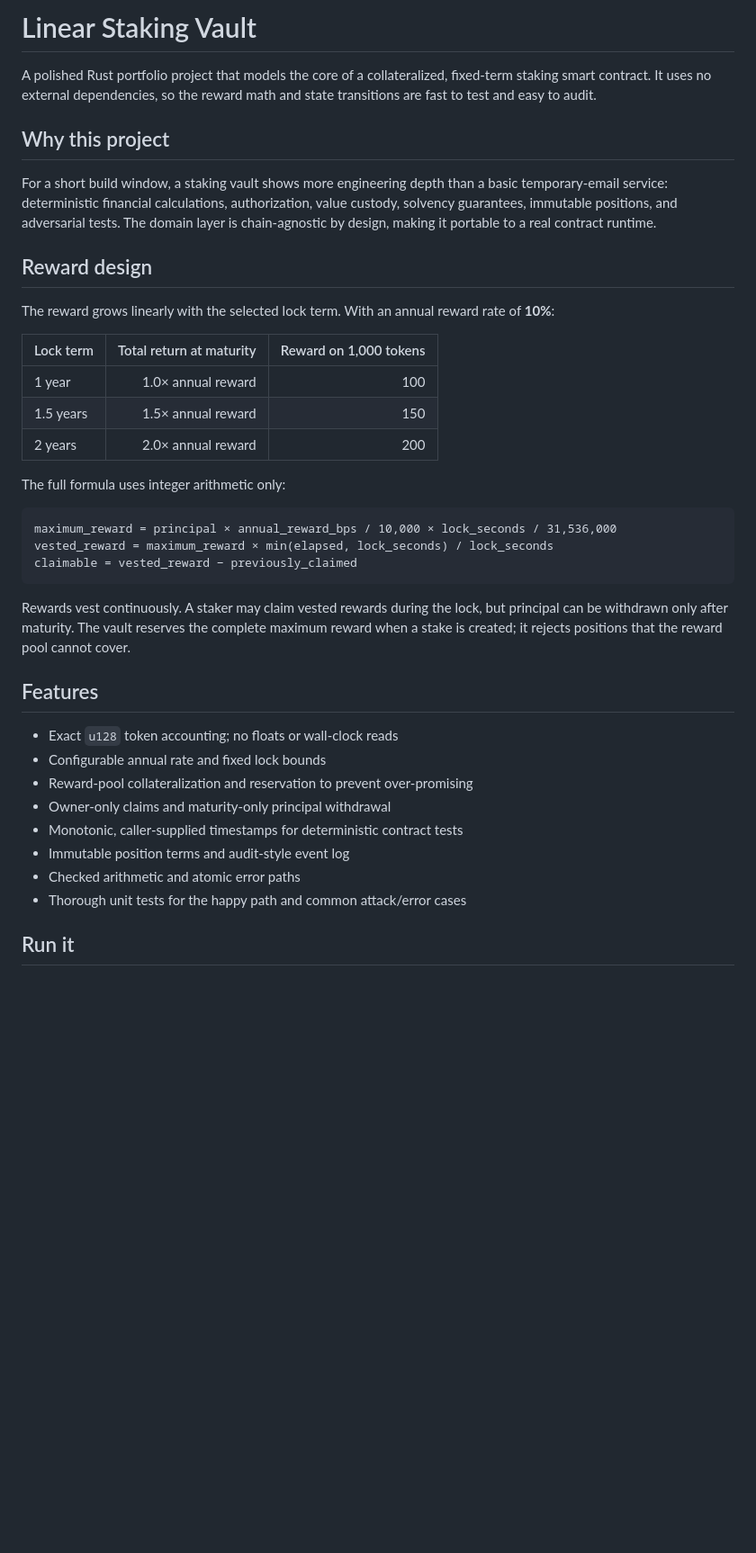
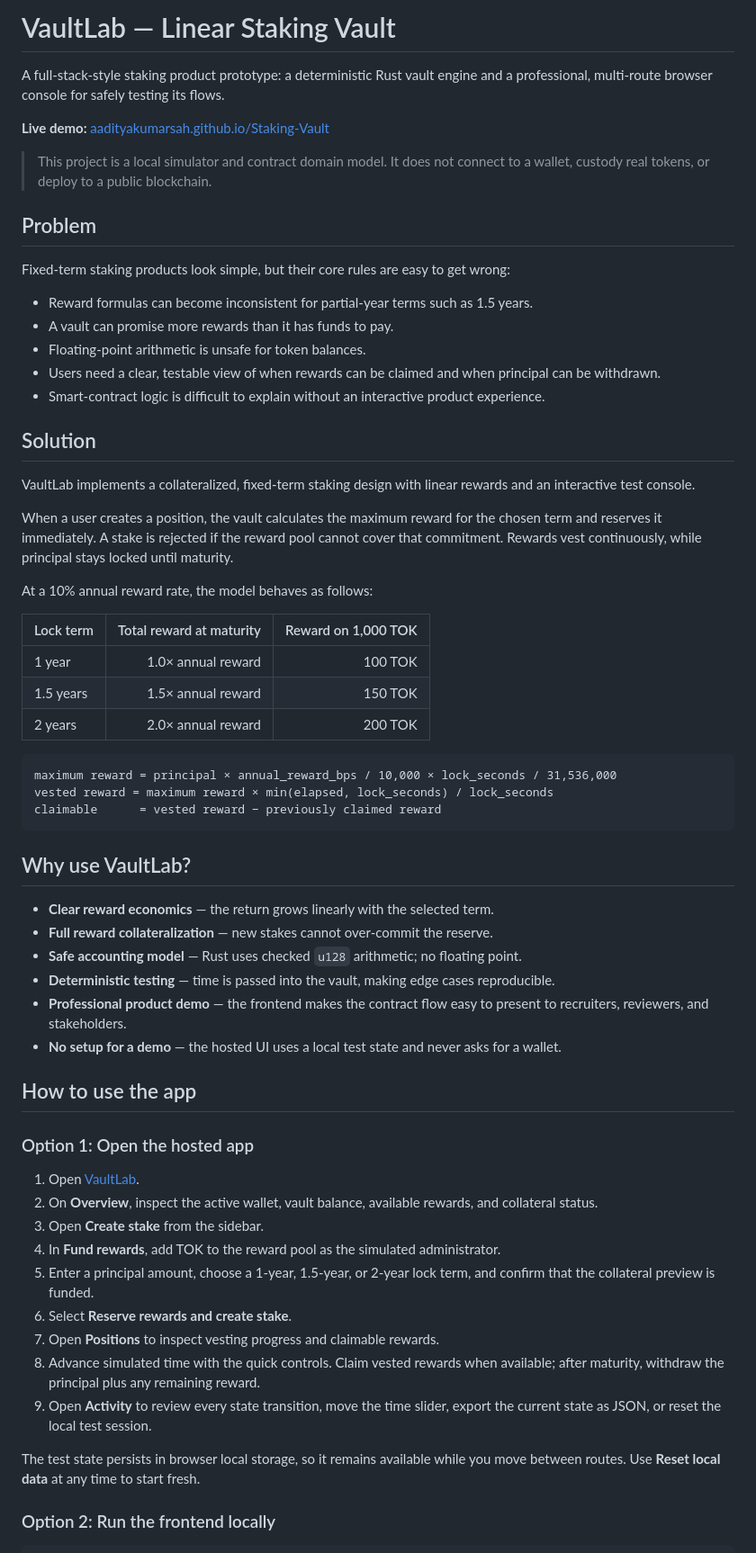
Before and after one commit to aadityakumarsah/Staking-Vault, a Markdown page: README.md, the part around one of its changes. Shown at 90% size. GitHub-like rendering; blank space fills up the shorter version.

Commit message:
document VaultLab product and usage

````diff
--- a/README.md
+++ b/README.md
@@ -1,42 +1,80 @@
-# Linear Staking Vault
+# VaultLab — Linear Staking Vault
 
-A polished Rust portfolio project that models the core of a collateralized, fixed-term staking smart contract. It uses no external dependencies, so the reward math and state transitions are fast to test and easy to audit.
+A full-stack-style staking product prototype: a deterministic Rust vault engine
+and a professional, multi-route browser console for safely testing its flows.
 
-## Why this project
+**Live demo:** [aadityakumarsah.github.io/Staking-Vault](https://aadityakumarsah.github.io/Staking-Vault/)
 
-For a short build window, a staking vault shows more engineering depth than a basic temporary-email service: deterministic financial calculations, authorization, value custody, solvency guarantees, immutable positions, and adversarial tests. The domain layer is chain-agnostic by design, making it portable to a real contract runtime.
+> This project is a local simulator and contract domain model. It does not
+> connect to a wallet, custody real tokens, or deploy to a public blockchain.
 
-## Reward design
+## Problem
 
-The reward grows linearly with the selected lock term. With an annual reward rate of **10%**:
+Fixed-term staking products look simple, but their core rules are easy to get
+wrong:
 
-| Lock term | Total return at maturity | Reward on 1,000 tokens |
+- Reward formulas can become inconsistent for partial-year terms such as 1.5 years.
+- A vault can promise more rewards than it has funds to pay.
+- Floating-point arithmetic is unsafe for token balances.
+- Users need a clear, testable view of when rewards can be claimed and when
+  principal can be withdrawn.
+- Smart-contract logic is difficult to explain without an interactive product
+  experience.
+
+## Solution
+
+VaultLab implements a collateralized, fixed-term staking design with linear
+rewards and an interactive test console.
+
+When a user creates a position, the vault calculates the maximum reward for the
+chosen term and reserves it immediately. A stake is rejected if the reward pool
+cannot cover that commitment. Rewards vest continuously, while principal stays
+locked until maturity.
+
+At a 10% annual reward rate, the model behaves as follows:
+
+| Lock term | Total reward at maturity | Reward on 1,000 TOK |
 | --- | ---: | ---: |
-| 1 year | 1.0× annual reward | 100 |
-| 1.5 years | 1.5× annual reward | 150 |
-| 2 years | 2.0× annual reward | 200 |
-
-The full formula uses integer arithmetic only:
+| 1 year | 1.0× annual reward | 100 TOK |
+| 1.5 years | 1.5× annual reward | 150 TOK |
+| 2 years | 2.0× annual reward | 200 TOK |
 
 ```text
-maximum_reward = principal × annual_reward_bps / 10,000 × lock_seconds / 31,536,000
-vested_reward = maximum_reward × min(elapsed, lock_seconds) / lock_seconds
-claimable = vested_reward − previously_claimed
+maximum reward = principal × annual_reward_bps / 10,000 × lock_seconds / 31,536,000
+vested reward = maximum reward × min(elapsed, lock_seconds) / lock_seconds
+claimable      = vested reward − previously claimed reward
 ```
 
-Rewards vest continuously. A staker may claim vested rewards during the lock, but principal can be withdrawn only after maturity. The vault reserves the complete maximum reward when a stake is created; it rejects positions that the reward pool cannot cover.
+## Why use VaultLab?
 
-## Features
+- **Clear reward economics** — the return grows linearly with the selected term.
+- **Full reward collateralization** — new stakes cannot over-commit the reserve.
+- **Safe accounting model** — Rust uses checked `u128` arithmetic; no floating point.
+- **Deterministic testing** — time is passed into the vault, making edge cases reproducible.
+- **Professional product demo** — the frontend makes the contract flow easy to present to recruiters, reviewers, and stakeholders.
+- **No setup for a demo** — the hosted UI uses a local test state and never asks for a wallet.
 
-- Exact `u128` token accounting; no floats or wall-clock reads
-- Configurable annual rate and fixed lock bounds
-- Reward-pool collateralization and reservation to prevent over-promising
-- Owner-only claims and maturity-only principal withdrawal
-- Monotonic, caller-supplied timestamps for deterministic contract tests
-- Immutable position terms and audit-style event log
-- Checked arithmetic and atomic error paths
-- Thorough unit tests for the happy path and common attack/error cases
+## How to use the app
 
-## Run it
+### Option 1: Open the hosted app
+
+1. Open [VaultLab](https://aadityakumarsah.github.io/Staking-Vault/).
+2. On **Overview**, inspect the active wallet, vault balance, available rewards,
+   and collateral status.
+3. Open **Create stake** from the sidebar.
+4. In **Fund rewards**, add TOK to the reward pool as the simulated administrator.
+5. Enter a principal amount, choose a 1-year, 1.5-year, or 2-year lock term,
+   and confirm that the collateral preview is funded.
+6. Select **Reserve rewards and create stake**.
+7. Open **Positions** to inspect vesting progress and claimable rewards.
+8. Advance simulated time with the quick controls. Claim vested rewards when
+   available; after maturity, withdraw the principal plus any remaining reward.
+9. Open **Activity** to review every state transition, move the time slider,
+   export the current state as JSON, or reset the local test session.
+
+The test state persists in browser local storage, so it remains available while
+you move between routes. Use **Reset local data** at any time to start fresh.
+
+### Option 2: Run the frontend locally
 
 ```bash
````
Also changed, not shown: other parts of README.md (+101 -42 lines).
